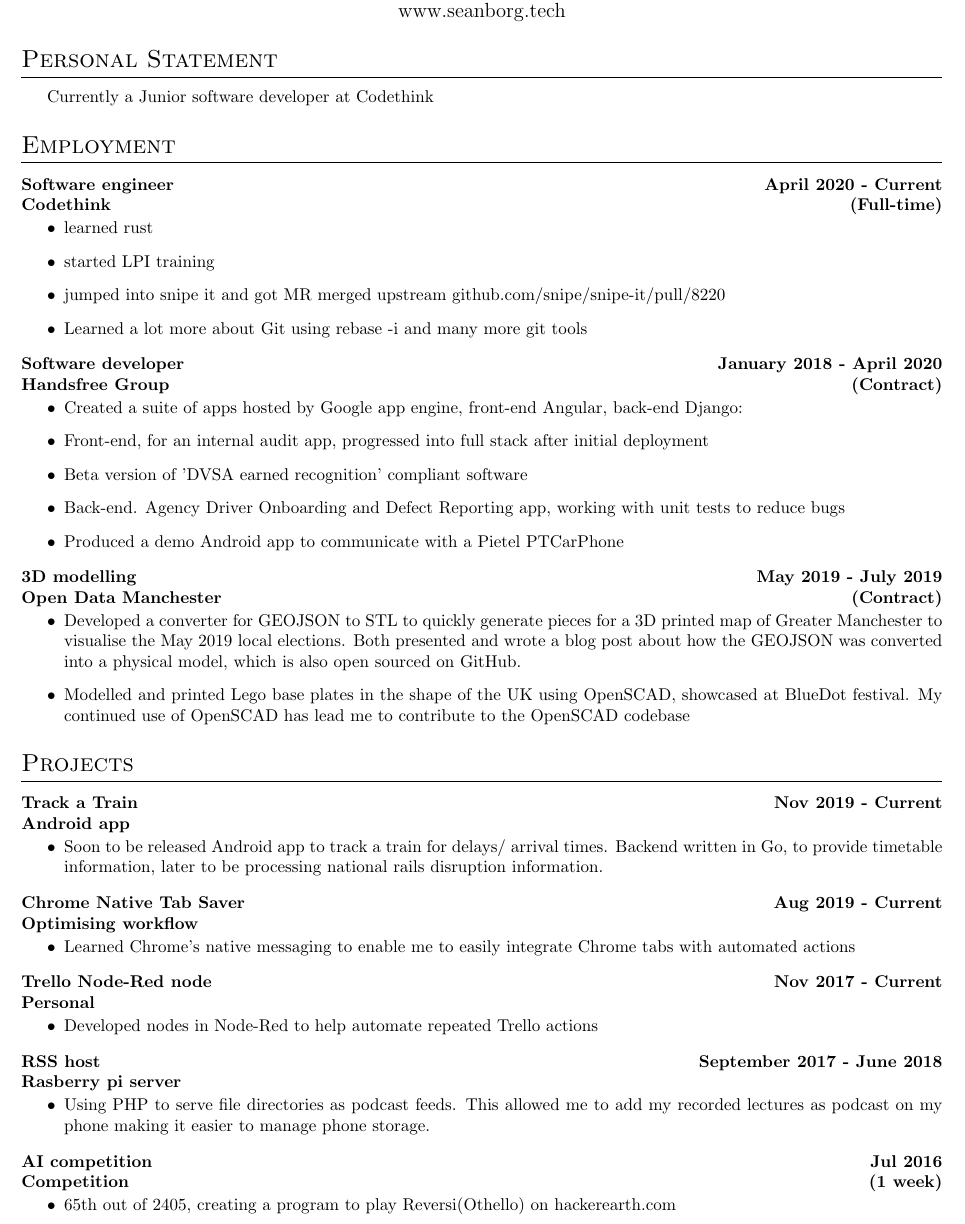
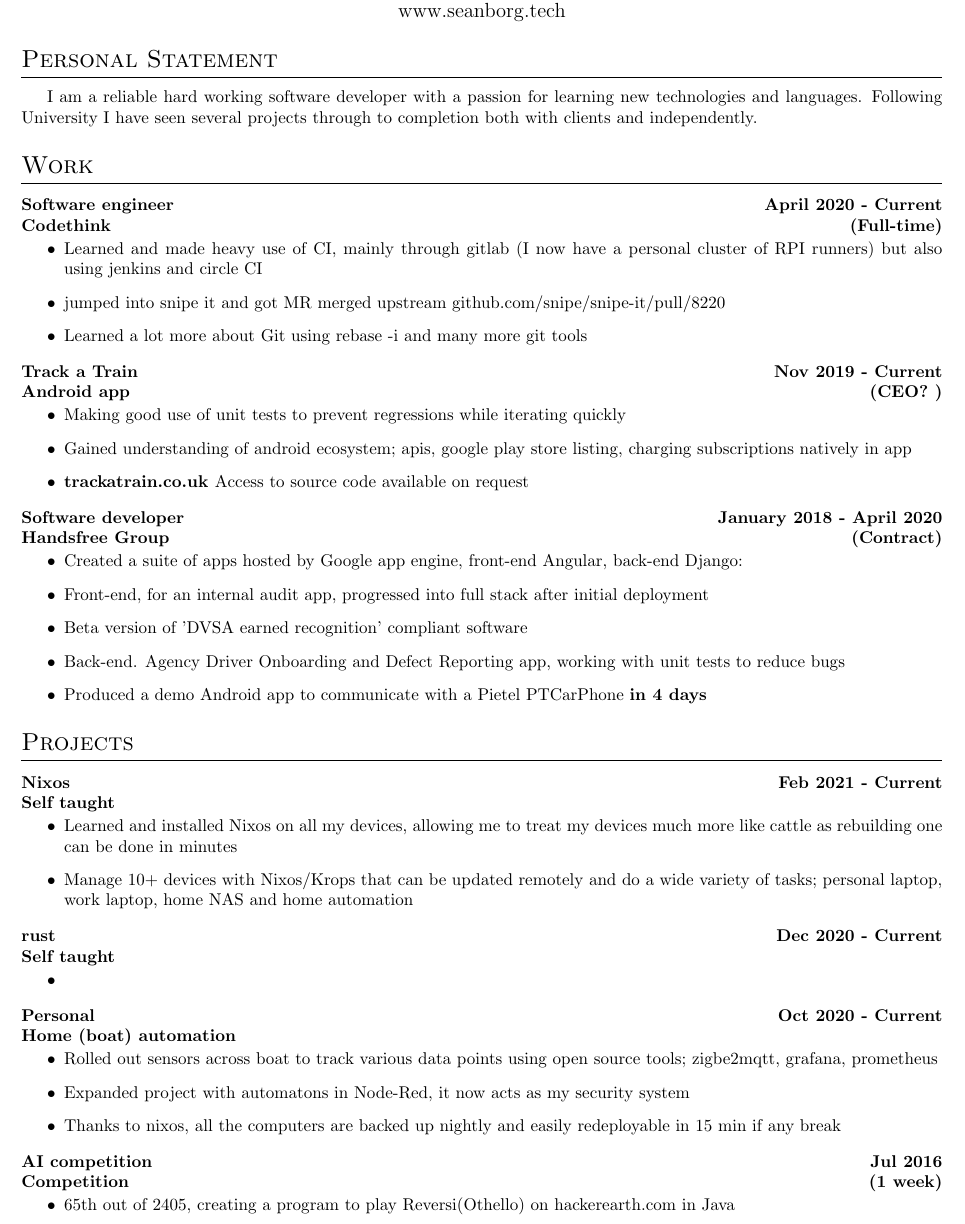
Before and after one commit to seam345/CV, a LaTeX CV (CV.tex): part of page 1 of 2, cut so that both start at the same text. Compiled offline with pdfLaTeX.

Commit message:
Some updates

```diff
--- a/CV.tex
+++ b/CV.tex
@@ -31,9 +31,10 @@
 {www.seanborg.tech}
 
 \section{Personal Statement}
-Currently a Junior software developer at Codethink
 
-%I am currently a reliable hard working freelance software developer with a passion for learning new technologies and languages. Following University I have seen several projects through to completion both with clients and independently.
+%Currently a Junior software developer at Codethink
+
+I am a reliable hard working software developer with a passion for learning new technologies and languages. Following University I have seen several projects through to completion both with clients and independently.
 %
 %Over the last 4 years I have used Linux to help me automate and resolve many repetitive tasks. I enjoy working with a team or independently to find solutions meet deadlines and deliver expectations in a timely manner.
 %
@@ -67,7 +68,7 @@
 %I am reliable, hard working and dedicated to software development. I enjoy working with others on projects to consider their plans by developing a computer programme/system that delivers their vision\\
 %Software developer with an enthusiasm for self learning
 %\textbf{passion for low level programming\\enjoys tweaking hardware\\reliable\\ability to collaborate with others and through Git}
-\section{Employment}
+\section{Work}
 
 \workDetails
 {Codethink}
@@ -76,12 +77,24 @@
 {Manchester, United Kingdom}
 {April 2020 - Current}
 \workdetails
-{learned rust}
-{started LPI training}
+%{learned rust}
+{Learned and made heavy use of CI, mainly through gitlab (I now have a personal cluster of RPI runners) but also using jenkins and circle CI}
 {jumped into snipe it and got MR merged upstream github.com/snipe/snipe-it/pull/8220}
 {Learned a lot more about Git using  rebase -i and many more git tools}
 \stopworkdetails
 
+\workDetails
+{Android app}
+{Track a Train}
+{CEO? }
+{Manchester, United Kingdom}
+{Nov 2019 - Current}
+\workdetails
+{Making good use of unit tests to prevent regressions while iterating quickly}
+{Gained understanding of android ecosystem; apis, google play store listing, charging subscriptions natively in app}
+{\textbf{trackatrain.co.uk }Access to source code available on request}
+%{Soon to be released Android app to track a train for delays/ arrival times. Backend written in Go, to provide timetable information, later to be processing national rails disruption information.}
+\stopworkdetails
 
 \workDetails
 {Handsfree Group}
@@ -94,7 +107,7 @@
 {Front-end, for an internal audit app, progressed into full stack after initial deployment}
 {Beta version of 'DVSA earned recognition' compliant software }
 {Back-end. Agency Driver Onboarding and Defect Reporting app, working with unit tests to reduce bugs}
-{Produced a demo Android app to communicate with a Pietel PTCarPhone}% \textbf{in 4 days}}
+{Produced a demo Android app to communicate with a Pietel PTCarPhone \textbf{in 4 days}}
 %{\sout{Backend Defect reporting app, using unit test to keep code correct}}
 %{\sout{Agency driver onboarding, backend using unit test to keep code correct }}
 %{\sout{Defect reporting app, backend using unit test to keep code correct}}
@@ -103,51 +116,76 @@
 %{Fixes and improvements to a telematics system both front (Angular) and back end (Django).}
 %{Skills obtained: Knowledge of  Angular, Django and Google cloud platform}
 \stopworkdetails
+%
+%\workDetails
+%{Open Data Manchester}
+%{3D modelling}
+%{Contract}
+%{Manchester, United Kingdom}
+%{May 2019 - July 2019}
+%\workdetails
+%{Developed a converter for GEOJSON to STL to quickly generate pieces for a 3D printed map of Greater Manchester to visualise the May 2019 local elections. Both presented and wrote a blog post about how the GEOJSON was converted into a physical model, which is also open sourced on GitHub. }
+%%{Made a 3D printed map of Greater Manchester visualising the May 2019 local elections, using custom built converter to convert GEOJSON to STL open sourced on GitHub} % if I'm going for a modeling job
+%{Modelled and printed Lego base plates in the shape of the UK using OpenSCAD, showcased at BlueDot festival. My continued use of OpenSCAD has lead me to contribute to the OpenSCAD codebase}
+%%{Skills obtained: Knowledge of  OpenScad, creating STL models}
+%\stopworkdetails
 
-\workDetails
-{Open Data Manchester}
-{3D modelling}
-{Contract}
-{Manchester, United Kingdom}
-{May 2019 - July 2019}
-\workdetails
-{Developed a converter for GEOJSON to STL to quickly generate pieces for a 3D printed map of Greater Manchester to visualise the May 2019 local elections. Both presented and wrote a blog post about how the GEOJSON was converted into a physical model, which is also open sourced on GitHub. }
-%{Made a 3D printed map of Greater Manchester visualising the May 2019 local elections, using custom built converter to convert GEOJSON to STL open sourced on GitHub} % if I'm going for a modeling job
-{Modelled and printed Lego base plates in the shape of the UK using OpenSCAD, showcased at BlueDot festival. My continued use of OpenSCAD has lead me to contribute to the OpenSCAD codebase}
-%{Skills obtained: Knowledge of  OpenScad, creating STL models}
-\stopworkdetails
+
 
 \section{Projects}
 \experianceDetails
-{Android app}
-{Track a Train}
+{Self taught}
+{Nixos}
 {}
 {Manchester, United Kingdom}
-{Nov 2019 - Current}
+{Feb 2021 - Current}
 \workdetails
-{Soon to be released Android app to track a train for delays/ arrival times. Backend written in Go, to provide timetable information, later to be processing national rails disruption information.}
+{Learned and installed Nixos on all my devices, allowing me to treat my devices much more like cattle as rebuilding one can be done in minutes}
+{Manage 10+ devices with Nixos/Krops that can be updated remotely and do a wide variety of tasks; personal laptop, work laptop, home NAS and home automation }
+\stopworkdetails
+
+\experianceDetails
+{Self taught}
+{rust}
+{}
+{Manchester, United Kingdom}
+{Dec 2020 - Current}
+\workdetails
+{}
 \stopworkdetails
 
 
 \experianceDetails
-{Optimising workflow}
-{Chrome Native Tab Saver}
+{Home (boat) automation}
+{Personal}
 {}
 {Manchester, United Kingdom}
-{Aug 2019 - Current}
+{Oct 2020 - Current}
 \workdetails
-{Learned Chrome's native messaging to enable me to easily integrate Chrome tabs with automated actions}
+{Rolled out sensors across boat to track various data points using open source tools; zigbe2mqtt, grafana, prometheus}
+{Expanded project with automatons in Node-Red, it now acts as my security system}
+{Thanks to nixos, all the computers are backed up nightly and easily redeployable in 15 min if any break}
 \stopworkdetails
 
-\experianceDetails
-{Personal}
-{Trello Node-Red node}
-{}
-{Manchester, United Kingdom}
-{Nov 2017 - Current}
-\workdetails
-{Developed nodes in Node-Red to help automate repeated Trello actions}
-\stopworkdetails
+%\experianceDetails
+%{Optimising workflow}
+%{Chrome Native Tab Saver}
+%{}
+%{Manchester, United Kingdom}
+%{Aug 2019 - Current}
+%\workdetails
+%{Learned Chrome's native messaging to enable me to easily integrate Chrome tabs with automated actions}
+%\stopworkdetails
+
+%\experianceDetails
+%{Personal}
+%{Trello Node-Red node}
+%{}
+%{Manchester, United Kingdom}
+%{Nov 2017 - Current}
+%\workdetails
+%{Developed nodes in Node-Red to help automate repeated Trello actions}
+%\stopworkdetails
 
 %\experianceDetails
 %{Self taught}
@@ -169,15 +207,15 @@
 %{Helped build pipeline for a neural network and wrote SQL queries for future analysis}
 %\stopworkdetails
 
-\experianceDetails
-{Rasberry pi server}
-{RSS host}
-{}
-{Manchester, United Kingdom}
-{September 2017 - June 2018 }
-\workdetails
-{Using PHP to serve file directories as podcast  feeds. This allowed me to add my recorded lectures as podcast on my phone making it easier to manage phone storage.}
-\stopworkdetails
+%\experianceDetails
+%{Rasberry pi server}
+%{RSS host}
+%{}
+%{Manchester, United Kingdom}
+%{September 2017 - June 2018 }
+%\workdetails
+%{Using PHP to serve file directories as podcast  feeds. This allowed me to add my recorded lectures as podcast on my phone making it easier to manage phone storage.}
+%\stopworkdetails
 
 \experianceDetails
 {Competition}
@@ -186,7 +224,7 @@
 {Manchester, United Kingdom}
 {Jul 2016}
 \workdetails
-{65th out of 2405, creating a program to play Reversi(Othello) on hackerearth.com}
+{65th out of 2405, creating a program to play Reversi(Othello) on hackerearth.com in Java}
 \stopworkdetails
 
 \experianceDetails
```
